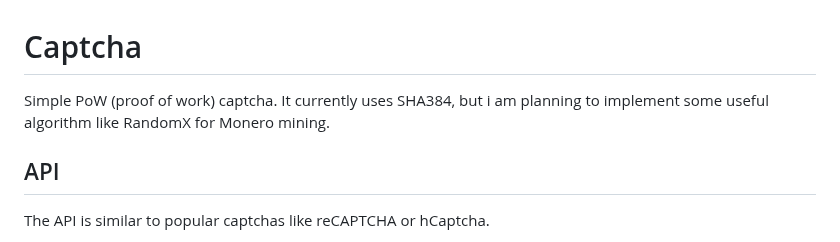
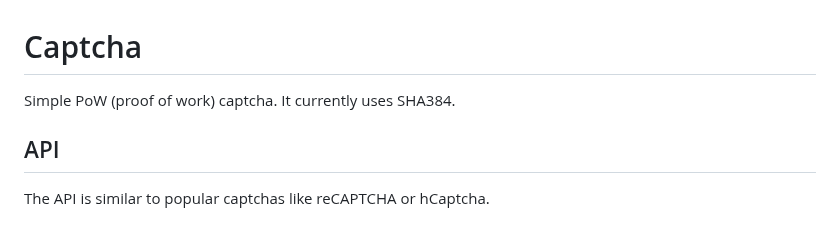
Before and after one commit to filip-769/captcha, a Markdown page: README.md, the part around the change. GitHub-like rendering.

```diff
--- a/README.md
+++ b/README.md
@@ -1,6 +1,6 @@
 # Captcha
 
-Simple PoW (proof of work) captcha. It currently uses SHA384, but i am planning to implement some useful algorithm like RandomX for Monero mining.
+Simple PoW (proof of work) captcha. It currently uses SHA384.
 
 ## API
 The API is similar to popular captchas like reCAPTCHA or hCaptcha.
```
